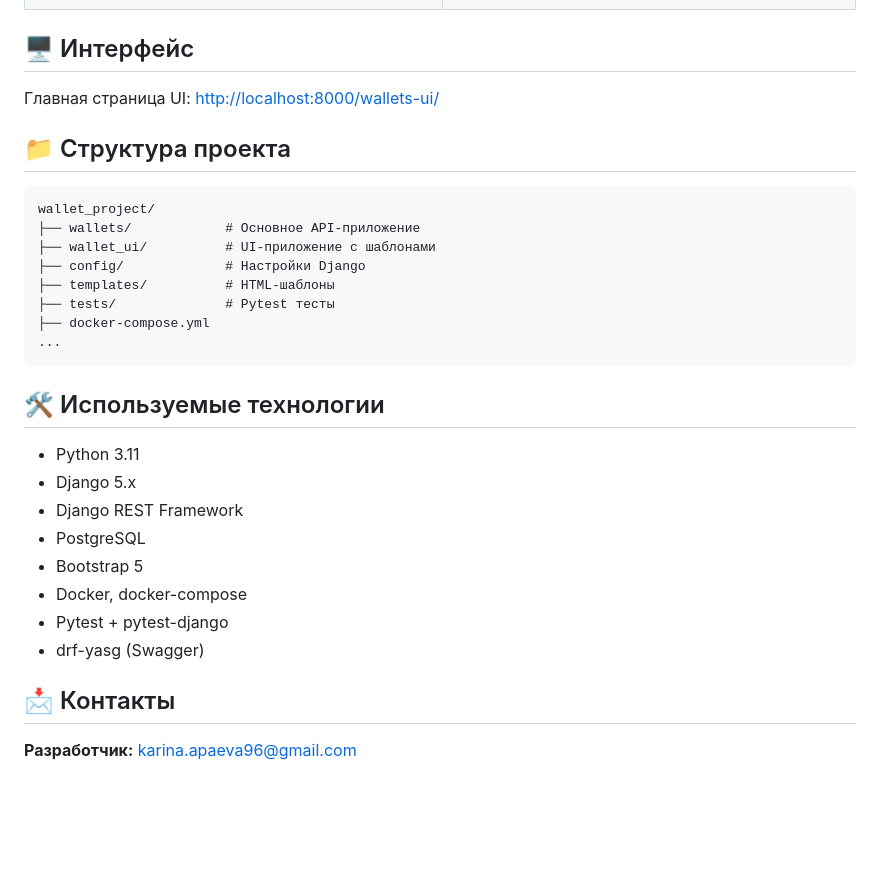
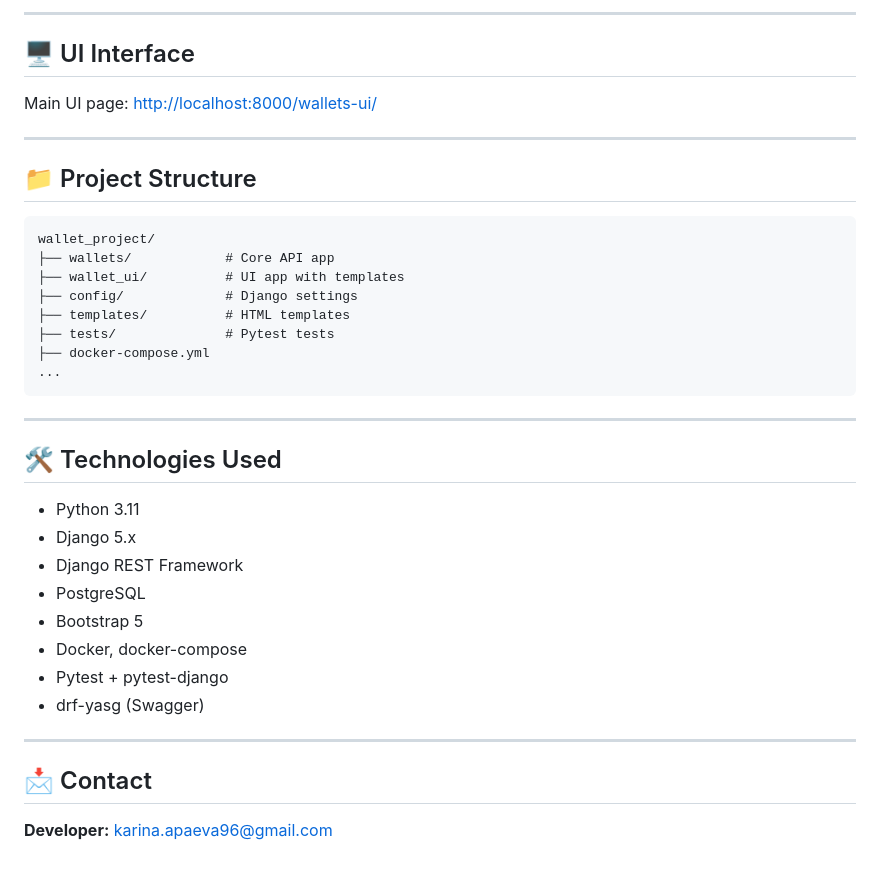
Before and after one commit to Kari230996/wallet_project, a Markdown page: README.md, the part around the change printed below. GitHub-like rendering; blank space fills up the shorter version.

````diff
--- a/README.md
+++ b/README.md
@@ -71,33 +85,40 @@ docker-compose exec web pytest
 
+---
 
-## 🖥️ Интерфейс
+## 🖥️ UI Interface
 
-Главная страница UI: [http://localhost:8000/wallets-ui/](http://localhost:8000/wallets-ui/)
+Main UI page: [http://localhost:8000/wallets-ui/](http://localhost:8000/wallets-ui/)
 
-## 📁 Структура проекта
+---
+
+## 📁 Project Structure
 
 ```
 wallet_project/
-├── wallets/            # Основное API-приложение
-├── wallet_ui/          # UI-приложение с шаблонами
-├── config/             # Настройки Django
-├── templates/          # HTML-шаблоны
-├── tests/              # Pytest тесты
+├── wallets/            # Core API app
+├── wallet_ui/          # UI app with templates
+├── config/             # Django settings
+├── templates/          # HTML templates
+├── tests/              # Pytest tests
 ├── docker-compose.yml
 ...
 ```
 
-## 🛠️ Используемые технологии
+---
 
-- Python 3.11
-- Django 5.x
-- Django REST Framework
-- PostgreSQL
-- Bootstrap 5
-- Docker, docker-compose
-- Pytest + pytest-django
-- drf-yasg (Swagger)
+## 🛠️ Technologies Used
 
-## 📩 Контакты
+* Python 3.11
+* Django 5.x
+* Django REST Framework
+* PostgreSQL
+* Bootstrap 5
+* Docker, docker-compose
+* Pytest + pytest-django
+* drf-yasg (Swagger)
 
-**Разработчик:** karina.apaeva96@gmail.com
+---
+
+## 📩 Contact
+
+**Developer:** [karina.apaeva96@gmail.com](mailto:karina.apaeva96@gmail.com)
````
Also changed, not shown: other parts of README.md (+48 -34 lines).
